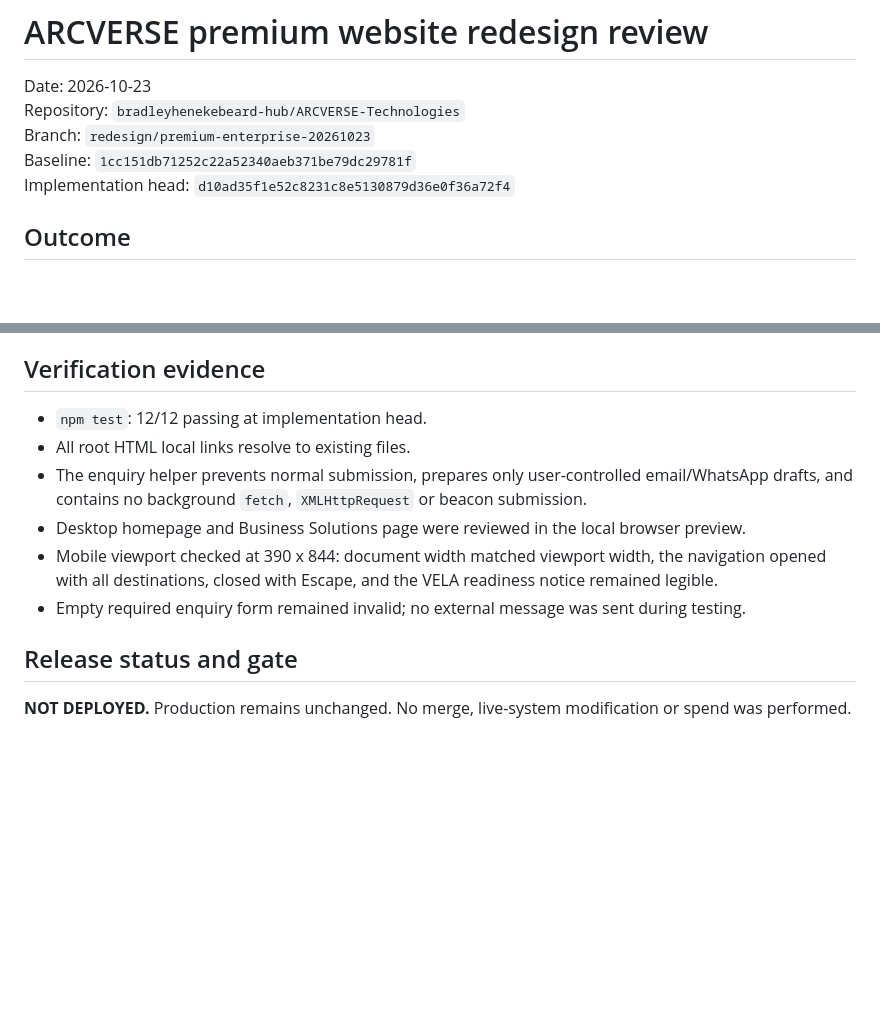
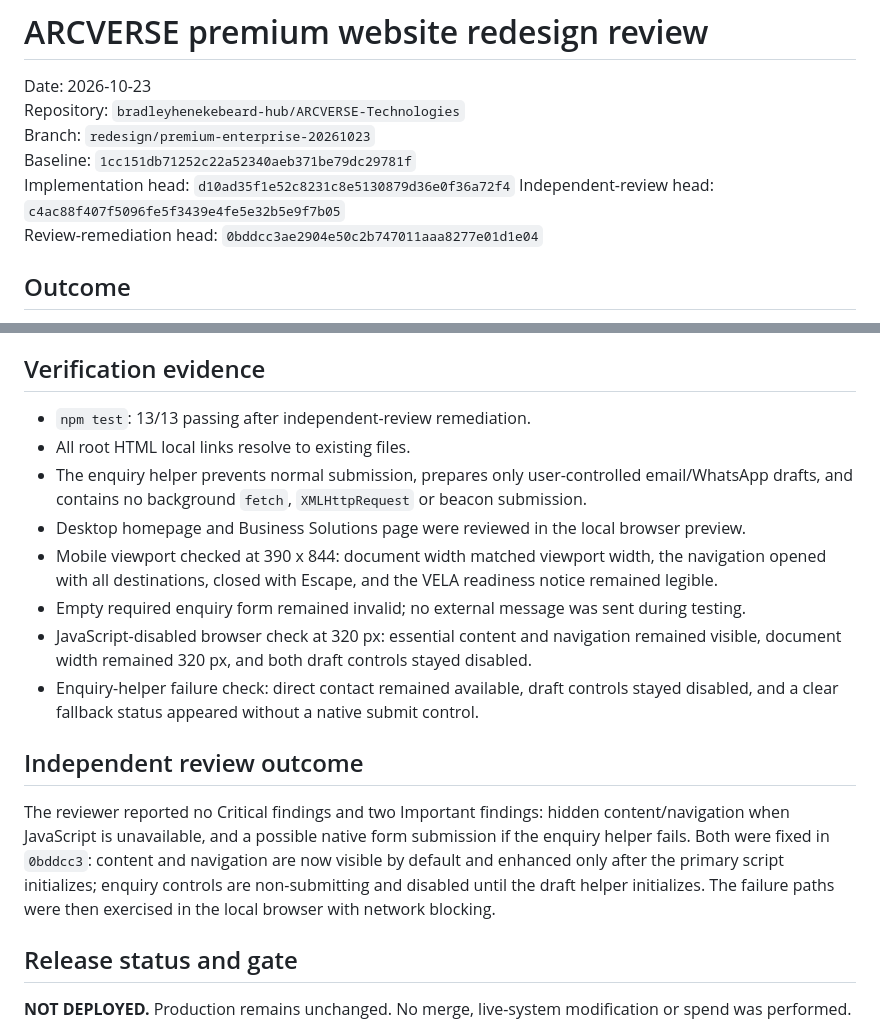
Before and after one commit to bradleyhenekebeard-hub/ARCVERSE-Technologies, a Markdown page: docs/reviews/2026-10-23-premium-redesign-review.md, 2 parts joined by grey strips. Drawn GitHub-style; blank space fills up the shorter version.

Commit message:
docs: record independent review remediation

```diff
--- a/docs/reviews/2026-10-23-premium-redesign-review.md
+++ b/docs/reviews/2026-10-23-premium-redesign-review.md
@@ -5,6 +5,8 @@ Repository: `bradleyhenekebeard-hub/ARCVERSE-Technologies`
 Branch: `redesign/premium-enterprise-20261023`
 Baseline: `1cc151db71252c22a52340aeb371be79dc29781f`
 Implementation head: `d10ad35f1e52c8231c8e5130879d36e0f36a72f4`
+Independent-review head: `c4ac88f407f5096fe5f3439e4fe5e32b5e9f7b05`
+Review-remediation head: `0bddcc3ae2904e50c2b747011aaa8277e01d1e04`
 
 ## Outcome
 
@@ -28,12 +30,18 @@ The supplied screenshot and the production site at `https://arcverse.digital/` w
 
 ## Verification evidence
 
-- `npm test`: 12/12 passing at implementation head.
+- `npm test`: 13/13 passing after independent-review remediation.
 - All root HTML local links resolve to existing files.
 - The enquiry helper prevents normal submission, prepares only user-controlled email/WhatsApp drafts, and contains no background `fetch`, `XMLHttpRequest` or beacon submission.
 - Desktop homepage and Business Solutions page were reviewed in the local browser preview.
 - Mobile viewport checked at 390 x 844: document width matched viewport width, the navigation opened with all destinations, closed with Escape, and the VELA readiness notice remained legible.
 - Empty required enquiry form remained invalid; no external message was sent during testing.
+- JavaScript-disabled browser check at 320 px: essential content and navigation remained visible, document width remained 320 px, and both draft controls stayed disabled.
+- Enquiry-helper failure check: direct contact remained available, draft controls stayed disabled, and a clear fallback status appeared without a native submit control.
+
+## Independent review outcome
+
+The reviewer reported no Critical findings and two Important findings: hidden content/navigation when JavaScript is unavailable, and a possible native form submission if the enquiry helper fails. Both were fixed in `0bddcc3`: content and navigation are now visible by default and enhanced only after the primary script initializes; enquiry controls are non-submitting and disabled until the draft helper initializes. The failure paths were then exercised in the local browser with network blocking.
 
 ## Release status and gate
 
```
